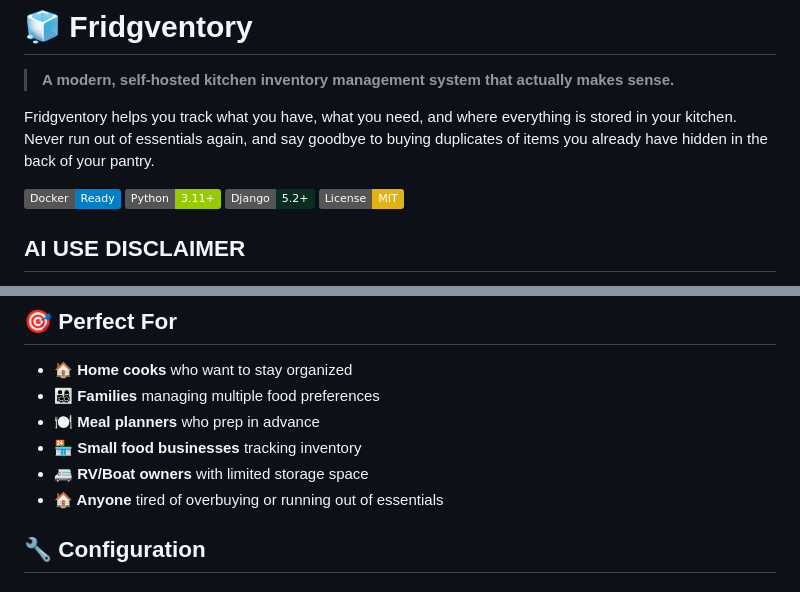
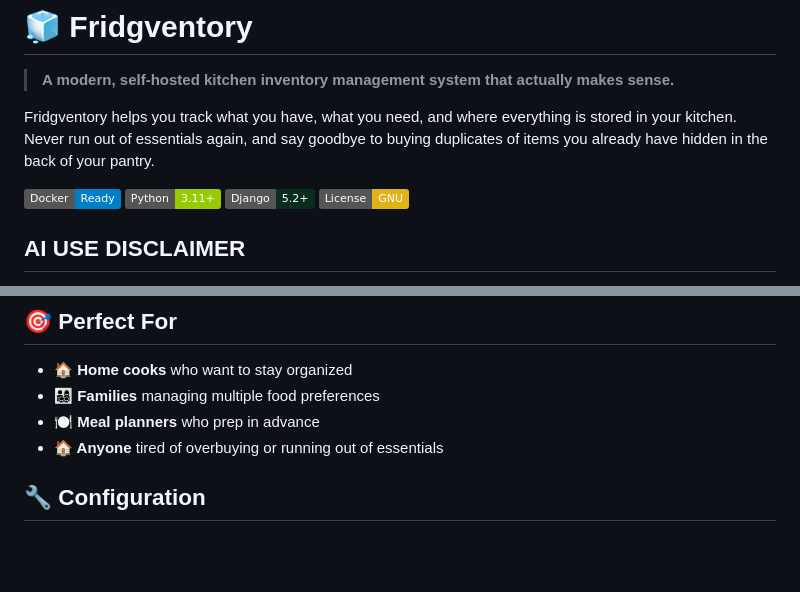
Before and after one commit to RollLikeRollo/Fridgventory, a Markdown page: README.md, 2 parts joined by grey strips. GitHub-like rendering; badges without logos; blank space fills up the shorter version.

```diff
--- a/README.md
+++ b/README.md
@@ -7,7 +7,7 @@ Fridgventory helps you track what you have, what you need, and where everything
 [![Docker](https://img.shields.io/badge/Docker-Ready-blue?logo=docker)](https://hub.docker.com/r/rolllikerollo/fridgventory)
 [![Python](https://img.shields.io/badge/Python-3.11+-green?logo=python)](https://www.python.org/)
 [![Django](https://img.shields.io/badge/Django-5.2+-092e20?logo=django)](https://www.djangoproject.com/)
-[![License](https://img.shields.io/badge/License-MIT-yellow.svg)](LICENSE)
+[![License](https://img.shields.io/badge/License-GNU-yellow.svg)](LICENSE)
 
 ## AI USE DISCLAIMER
 
@@ -145,8 +141,6 @@ python manage.py runserver
 - **🏠 Home cooks** who want to stay organized
 - **👨‍👩‍👧‍👦 Families** managing multiple food preferences
 - **🍽️ Meal planners** who prep in advance
-- **🏪 Small food businesses** tracking inventory
-- **🚐 RV/Boat owners** with limited storage space
 - **🏠 Anyone** tired of overbuying or running out of essentials
 
 ## 🔧 Configuration
```
Also changed, not shown: other parts of README.md (+5 -15 lines).
